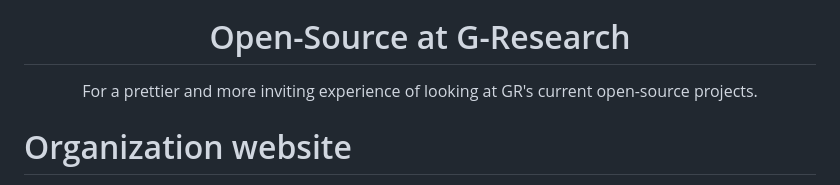
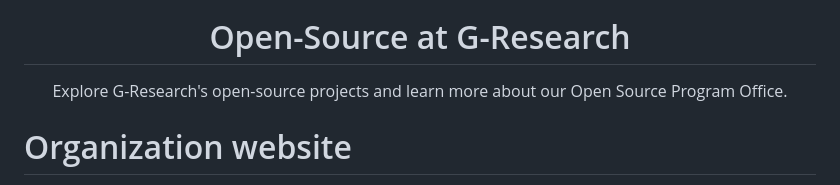
Before and after one commit to G-Research/g-research.github.io, a Markdown page: README.md, the part around the change. Drawn GitHub-style.

Commit message:
update README.md: new repo description
Signed-off-by: Mehdi Nassim KHODJA <18899702+naskio@users.noreply.github.com>

```diff
--- a/README.md
+++ b/README.md
@@ -3,7 +3,7 @@
     <img alt="G-Research" src="https://github.com/G-Research/brand/raw/main/logo/GR-OSS/logo.svg" height="128" />
   </a>
    <h1>Open-Source at G-Research</h1>
-   <p>For a prettier and more inviting experience of looking at GR's current open-source projects.</p>
+   <p>Explore G-Research's open-source projects and learn more about our Open Source Program Office.</p>
 </div>
 
 # Organization website
```
